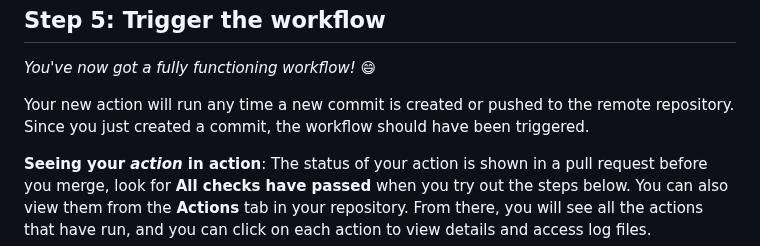
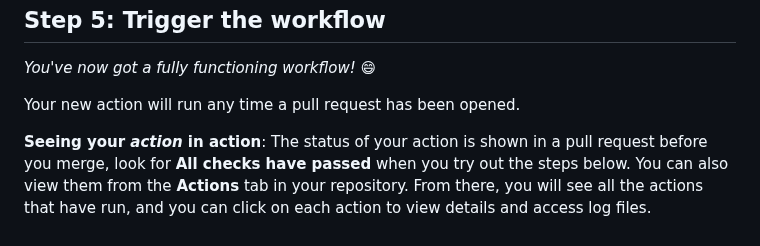
Before and after one commit to skills/hello-github-actions, a Markdown page: README.md, the part around the change. GitHub-like rendering; folded sections open.

Commit message:
Remove wrong text fragment (#27)

```diff
--- a/README.md
+++ b/README.md
@@ -213,7 +213,7 @@ Merge your changes so the action will be a part of the `main` branch.
 
 _You've now got a fully functioning workflow! :smile:_
 
-Your new action will run any time a new commit is created or pushed to the remote repository. Since you just created a commit, the workflow should have been triggered.
+Your new action will run any time a pull request has been opened.
 
 **Seeing your _action_ in action**: The status of your action is shown in a pull request before you merge, look for **All checks have passed** when you try out the steps below. You can also view them from the **Actions** tab in your repository. From there, you will see all the actions that have run, and you can click on each action to view details and access log files.
 
```
